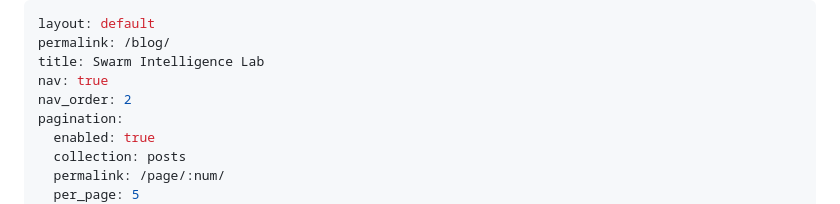
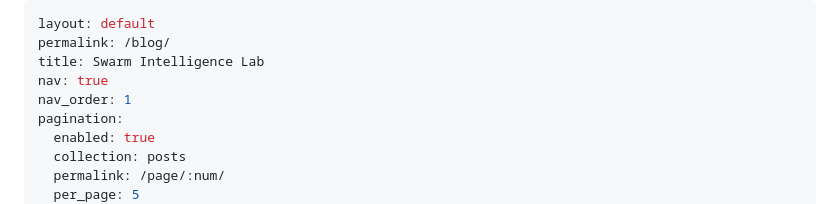
Before and after one commit to shaohaibin/shaohaibin.github.io, a Markdown page: _pages/blog.md, the part around the change. Drawn GitHub-style.

```diff
--- a/_pages/blog.md
+++ b/_pages/blog.md
@@ -3,7 +3,7 @@ layout: default
 permalink: /blog/
 title: Swarm Intelligence Lab
 nav: true
-nav_order: 2
+nav_order: 1
 pagination:
   enabled: true
   collection: posts
```
